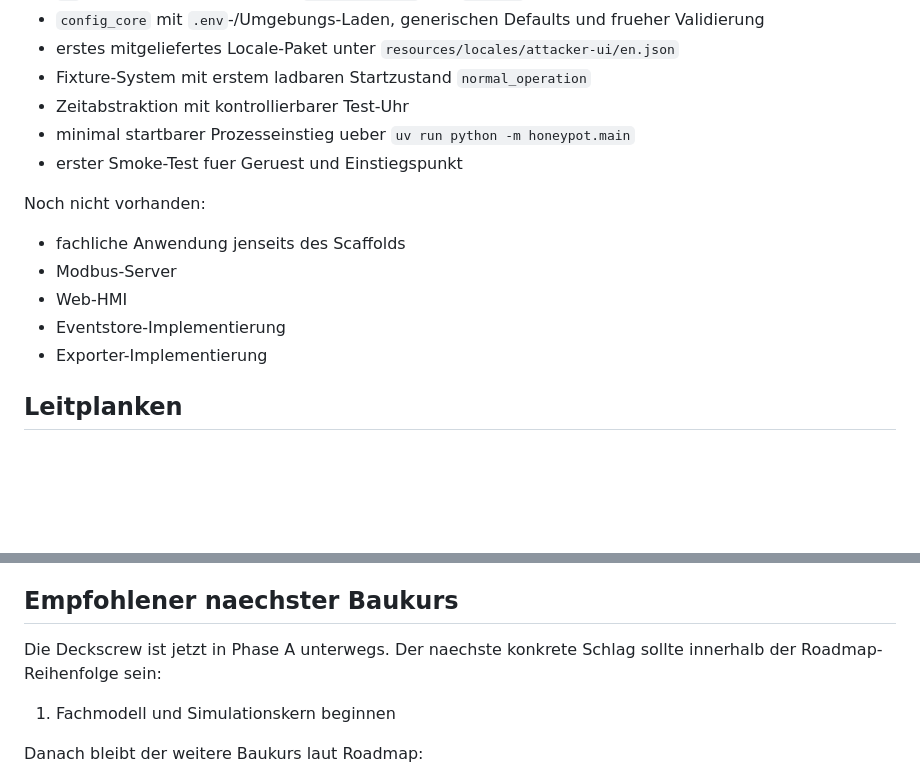
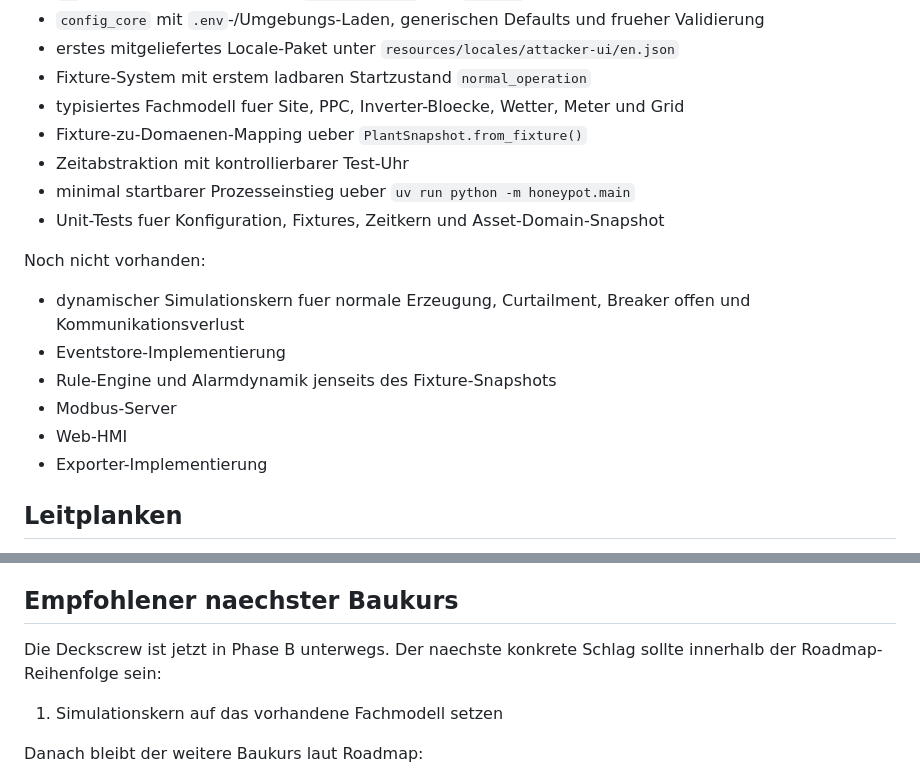
Before and after one commit to stoertebeker/scada-honeypot, a Markdown page: README.md, 2 parts joined by grey strips. Drawn GitHub-style; blank space fills up the shorter version.

Commit message:
docs: sync phase b project status

```diff
--- a/README.md
+++ b/README.md
@@ -36,15 +36,18 @@ Vorhanden sind:
 - `config_core` mit `.env`-/Umgebungs-Laden, generischen Defaults und frueher Validierung
 - erstes mitgeliefertes Locale-Paket unter `resources/locales/attacker-ui/en.json`
 - Fixture-System mit erstem ladbaren Startzustand `normal_operation`
+- typisiertes Fachmodell fuer Site, PPC, Inverter-Bloecke, Wetter, Meter und Grid
+- Fixture-zu-Domaenen-Mapping ueber `PlantSnapshot.from_fixture()`
 - Zeitabstraktion mit kontrollierbarer Test-Uhr
 - minimal startbarer Prozesseinstieg ueber `uv run python -m honeypot.main`
-- erster Smoke-Test fuer Geruest und Einstiegspunkt
+- Unit-Tests fuer Konfiguration, Fixtures, Zeitkern und Asset-Domain-Snapshot
 
 Noch nicht vorhanden:
-- fachliche Anwendung jenseits des Scaffolds
+- dynamischer Simulationskern fuer normale Erzeugung, Curtailment, Breaker offen und Kommunikationsverlust
+- Eventstore-Implementierung
+- Rule-Engine und Alarmdynamik jenseits des Fixture-Snapshots
 - Modbus-Server
 - Web-HMI
-- Eventstore-Implementierung
 - Exporter-Implementierung
 
 ## Leitplanken
@@ -91,10 +94,10 @@ Die wichtigsten Dokumente:
 
 ## Empfohlener naechster Baukurs
 
-Die Deckscrew ist jetzt in Phase A unterwegs. Der naechste konkrete Schlag
+Die Deckscrew ist jetzt in Phase B unterwegs. Der naechste konkrete Schlag
 sollte innerhalb der Roadmap-Reihenfolge sein:
 
-1. Fachmodell und Simulationskern beginnen
+1. Simulationskern auf das vorhandene Fachmodell setzen
 
 Danach bleibt der weitere Baukurs laut Roadmap:
 
```
Also changed, not shown: other parts of README.md (+1 -1 lines), docs/agent-handoff.md (+38 -13 lines).
